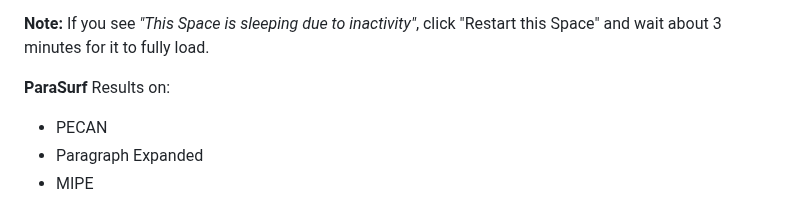
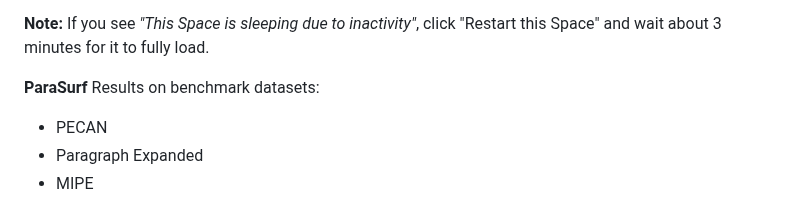
Before and after one commit to aggelos-michael-papadopoulos/ParaSurf, a Markdown page: README.md, the part around the change. Rendered like a GitHub page.

```diff
--- a/README.md
+++ b/README.md
@@ -13,7 +13,7 @@ ParaSurf is a state-of-the-art surface-based deep learning model for predicting
 
 
 
-**ParaSurf** Results on:
+**ParaSurf** Results on benchmark datasets:
 * PECAN
 * Paragraph Expanded
 * MIPE
```
